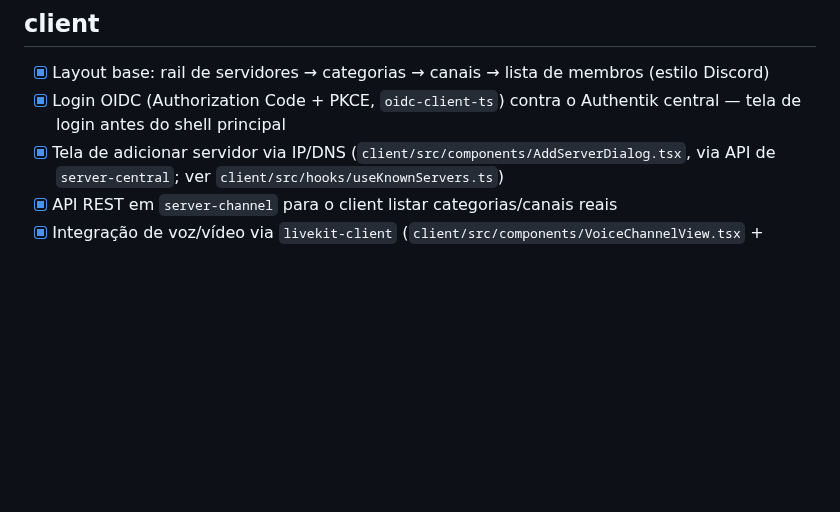
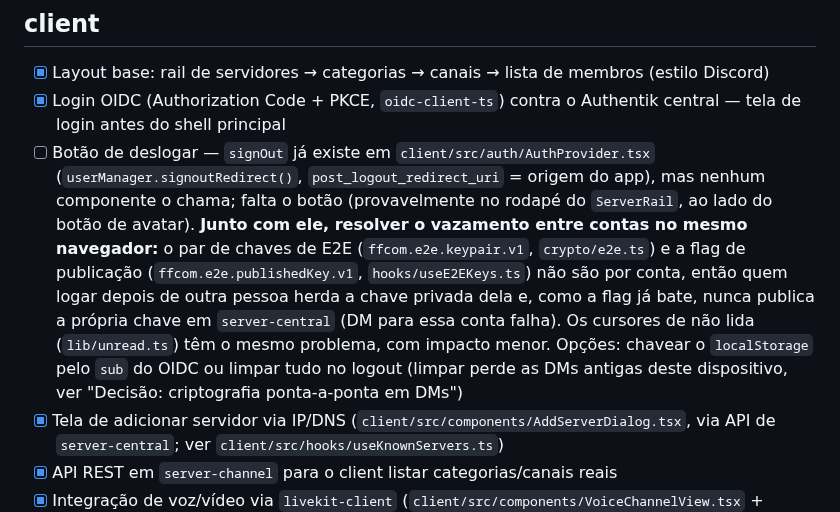
Before and after one commit to apolope/ffcom, a Markdown page: TODO.md, the part around the change. GitHub-like rendering; blank space fills up the shorter version.

Commit message:
Registrar no TODO o botão de deslogar e o vazamento de chave E2E entre contas
Co-Authored-By: Claude Opus 5.5 <noreply@anthropic.com>

```diff
--- a/TODO.md
+++ b/TODO.md
@@ -87,6 +87,7 @@ Ver `docs/architecture.md`, "Decisão: primeira implantação de teste" e a corr
 
 - [x] Layout base: rail de servidores → categorias → canais → lista de membros (estilo Discord)
 - [x] Login OIDC (Authorization Code + PKCE, `oidc-client-ts`) contra o Authentik central — tela de login antes do shell principal
+- [ ] Botão de deslogar — `signOut` já existe em `client/src/auth/AuthProvider.tsx` (`userManager.signoutRedirect()`, `post_logout_redirect_uri` = origem do app), mas nenhum componente o chama; falta o botão (provavelmente no rodapé do `ServerRail`, ao lado do botão de avatar). **Junto com ele, resolver o vazamento entre contas no mesmo navegador:** o par de chaves de E2E (`ffcom.e2e.keypair.v1`, `crypto/e2e.ts`) e a flag de publicação (`ffcom.e2e.publishedKey.v1`, `hooks/useE2EKeys.ts`) não são por conta, então quem logar depois de outra pessoa herda a chave privada dela e, como a flag já bate, nunca publica a própria chave em `server-central` (DM para essa conta falha). Os cursores de não lida (`lib/unread.ts`) têm o mesmo problema, com impacto menor. Opções: chavear o `localStorage` pelo `sub` do OIDC ou limpar tudo no logout (limpar perde as DMs antigas deste dispositivo, ver "Decisão: criptografia ponta-a-ponta em DMs")
 - [x] Tela de adicionar servidor via IP/DNS (`client/src/components/AddServerDialog.tsx`, via API de `server-central`; ver `client/src/hooks/useKnownServers.ts`)
 - [x] API REST em `server-channel` para o client listar categorias/canais reais
 - [x] Integração de voz/vídeo via `livekit-client` (`client/src/components/VoiceChannelView.tsx` + `client/src/hooks/useVoiceChannel.ts`)
```
